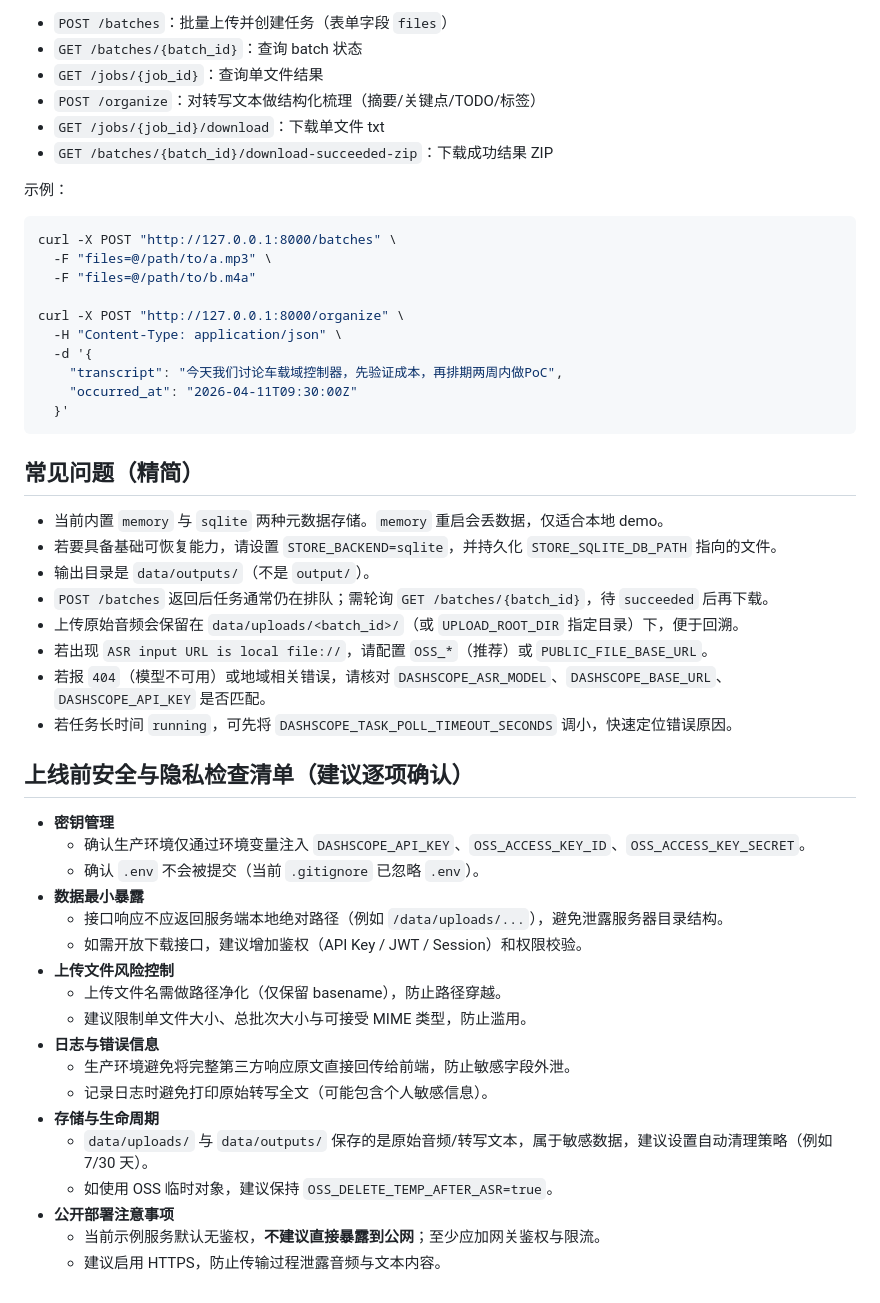
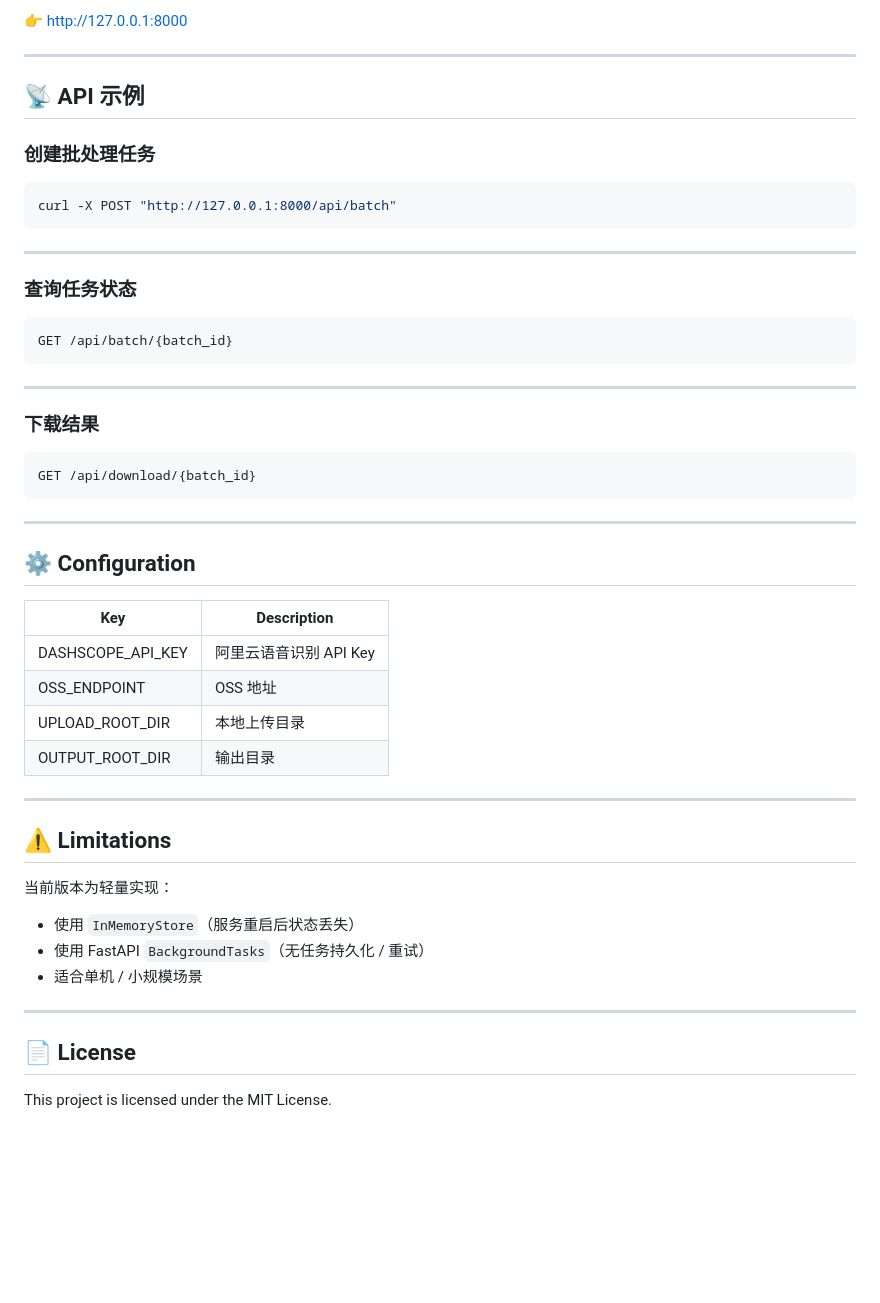
Before and after one commit to log28/voice2text, a Markdown page: README.md, the part around one of its changes. Rendered like a GitHub page; blank space fills up the shorter version.

Commit message:
Revise README for improved clarity and feature details
Updated README to enhance clarity and add features.

````diff
--- a/README.md
+++ b/README.md
@@ -91,54 +94,55 @@ uvicorn app.main:app --reload
 
-- `POST /batches`：批量上传并创建任务（表单字段 `files`）
-- `GET /batches/{batch_id}`：查询 batch 状态
-- `GET /jobs/{job_id}`：查询单文件结果
-- `POST /organize`：对转写文本做结构化梳理（摘要/关键点/TODO/标签）
-- `GET /jobs/{job_id}/download`：下载单文件 txt
-- `GET /batches/{batch_id}/download-succeeded-zip`：下载成功结果 ZIP
+👉 http://127.0.0.1:8000
 
-示例：
+---
+
+## 📡 API 示例
+
+### 创建批处理任务
 
 ```bash
-curl -X POST "http://127.0.0.1:8000/batches" \
-  -F "files=@/path/to/a.mp3" \
-  -F "files=@/path/to/b.m4a"
-
-curl -X POST "http://127.0.0.1:8000/organize" \
-  -H "Content-Type: application/json" \
-  -d '{
-    "transcript": "今天我们讨论车载域控制器，先验证成本，再排期两周内做PoC",
-    "occurred_at": "2026-04-11T09:30:00Z"
-  }'
+curl -X POST "http://127.0.0.1:8000/api/batch"
 ```
 
-## 常见问题（精简）
+---
 
-- 当前内置 `memory` 与 `sqlite` 两种元数据存储。`memory` 重启会丢数据，仅适合本地 demo。
-- 若要具备基础可恢复能力，请设置 `STORE_BACKEND=sqlite`，并持久化 `STORE_SQLITE_DB_PATH` 指向的文件。
-- 输出目录是 `data/outputs/`（不是 `output/`）。
-- `POST /batches` 返回后任务通常仍在排队；需轮询 `GET /batches/{batch_id}`，待 `succeeded` 后再下载。
-- 上传原始音频会保留在 `data/uploads/<batch_id>/`（或 `UPLOAD_ROOT_DIR` 指定目录）下，便于回溯。
-- 若出现 `ASR input URL is local file://`，请配置 `OSS_*`（推荐）或 `PUBLIC_FILE_BASE_URL`。
-- 若报 `404`（模型不可用）或地域相关错误，请核对 `DASHSCOPE_ASR_MODEL`、`DASHSCOPE_BASE_URL`、`DASHSCOPE_API_KEY` 是否匹配。
-- 若任务长时间 `running`，可先将 `DASHSCOPE_TASK_POLL_TIMEOUT_SECONDS` 调小，快速定位错误原因。
+### 查询任务状态
 
-## 上线前安全与隐私检查清单（建议逐项确认）
+```bash
+GET /api/batch/{batch_id}
+```
 
-- **密钥管理**
-  - 确认生产环境仅通过环境变量注入 `DASHSCOPE_API_KEY`、`OSS_ACCESS_KEY_ID`、`OSS_ACCESS_KEY_SECRET`。
-  - 确认 `.env` 不会被提交（当前 `.gitignore` 已忽略 `.env`）。
-- **数据最小暴露**
-  - 接口响应不应返回服务端本地绝对路径（例如 `/data/uploads/...`），避免泄露服务器目录结构。
-  - 如需开放下载接口，建议增加鉴权（API Key / JWT / Session）和权限校验。
-- **上传文件风险控制**
-  - 上传文件名需做路径净化（仅保留 basename），防止路径穿越。
-  - 建议限制单文件大小、总批次大小与可接受 MIME 类型，防止滥用。
-- **日志与错误信息**
-  - 生产环境避免将完整第三方响应原文直接回传给前端，防止敏感字段外泄。
-  - 记录日志时避免打印原始转写全文（可能包含个人敏感信息）。
-- **存储与生命周期**
-  - `data/uploads/` 与 `data/outputs/` 保存的是原始音频/转写文本，属于敏感数据，建议设置自动清理策略（例如 7/30 天）。
-  - 如使用 OSS 临时对象，建议保持 `OSS_DELETE_TEMP_AFTER_ASR=true`。
-- **公开部署注意事项**
-  - 当前示例服务默认无鉴权，**不建议直接暴露到公网**；至少应加网关鉴权与限流。
-  - 建议启用 HTTPS，防止传输过程泄露音频与文本内容。
+---
+
+### 下载结果
+
+```bash
+GET /api/download/{batch_id}
+```
+
+---
+
+## ⚙️ Configuration
+
+| Key               | Description     |
+| ----------------- | --------------- |
+| DASHSCOPE_API_KEY | 阿里云语音识别 API Key |
+| OSS_ENDPOINT      | OSS 地址             |
+| UPLOAD_ROOT_DIR   | 本地上传目录          |
+| OUTPUT_ROOT_DIR   | 输出目录             |
+
+---
+
+## ⚠️ Limitations
+
+当前版本为轻量实现：
+
+* 使用 `InMemoryStore`（服务重启后状态丢失）
+* 使用 FastAPI `BackgroundTasks`（无任务持久化 / 重试）
+* 适合单机 / 小规模场景
+
+---
+
+## 📄 License
+
+This project is licensed under the MIT License.
````
Also changed, not shown: other parts of README.md (+72 -69 lines).
